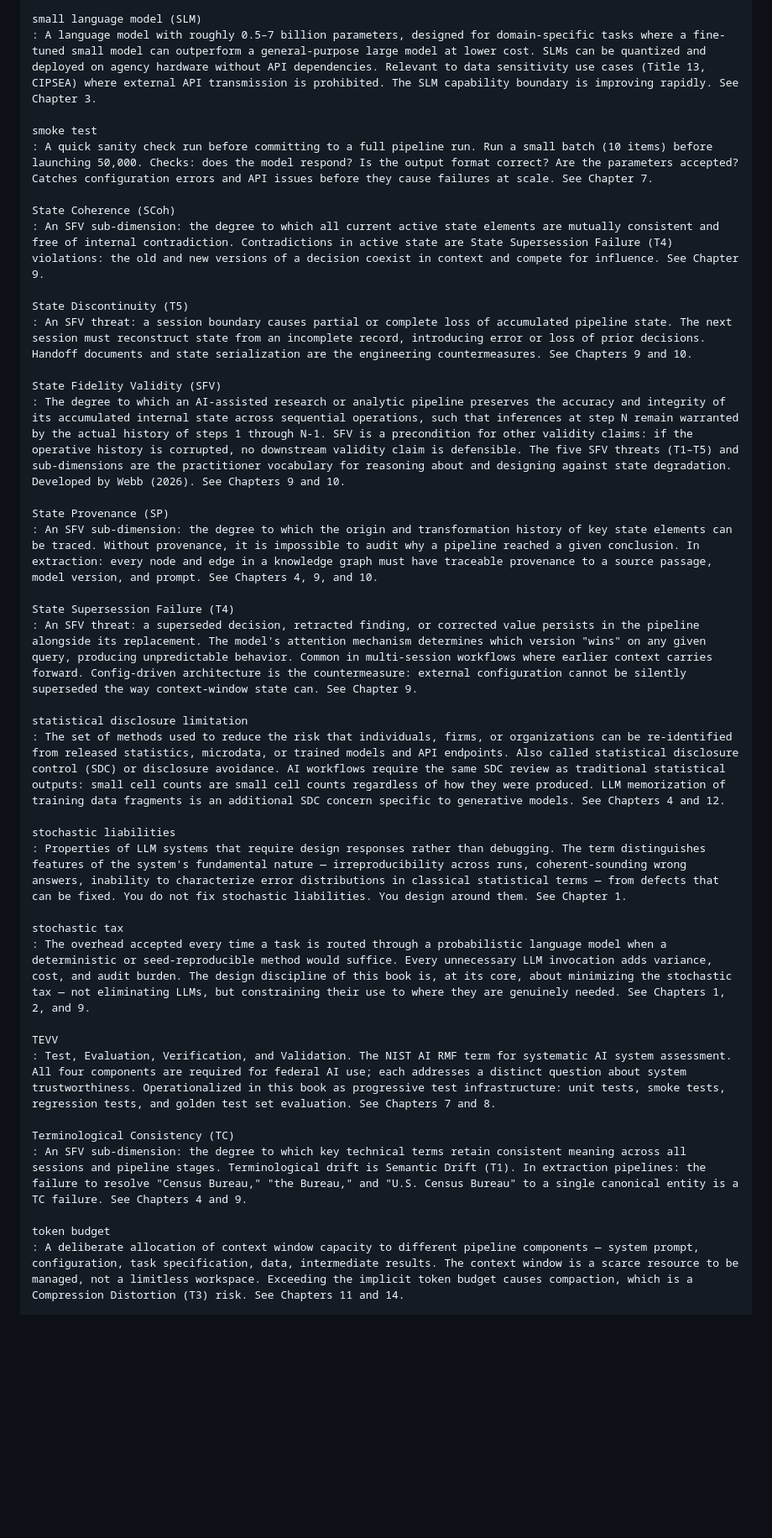
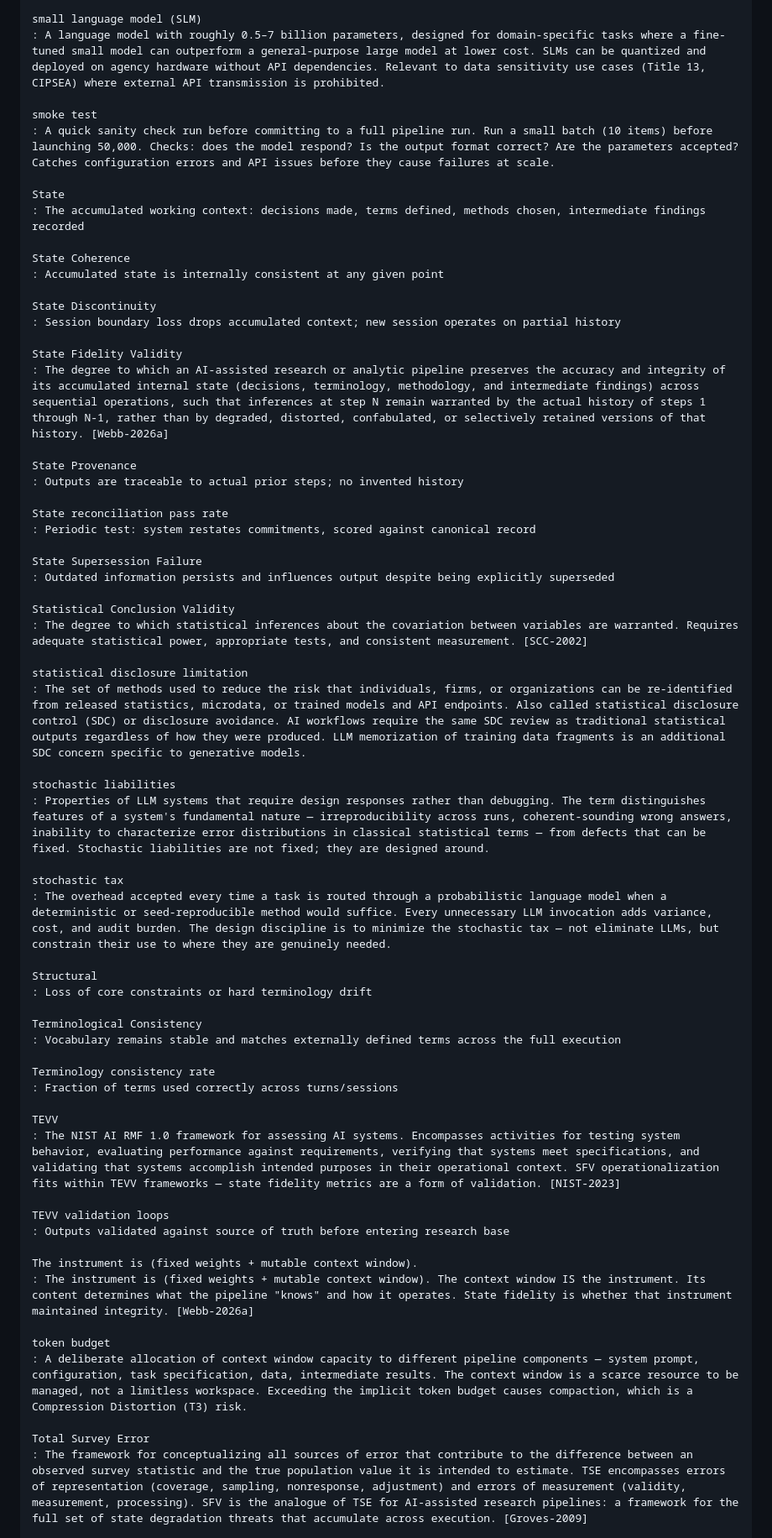
Before and after one commit to brockwebb/ai-workflow-design, a Markdown page: book/glossary.md, the part around one of its changes. Shown at 84% size. Drawn GitHub-style; blank space fills up the shorter version.

```diff
--- a/book/glossary.md
+++ b/book/glossary.md
@@ -168,41 +248,65 @@ Session Continuity (SC)
 
 small language model (SLM)
-: A language model with roughly 0.5–7 billion parameters, designed for domain-specific tasks where a fine-tuned small model can outperform a general-purpose large model at lower cost. SLMs can be quantized and deployed on agency hardware without API dependencies. Relevant to data sensitivity use cases (Title 13, CIPSEA) where external API transmission is prohibited. The SLM capability boundary is improving rapidly. See Chapter 3.
+: A language model with roughly 0.5–7 billion parameters, designed for domain-specific tasks where a fine-tuned small model can outperform a general-purpose large model at lower cost. SLMs can be quantized and deployed on agency hardware without API dependencies. Relevant to data sensitivity use cases (Title 13, CIPSEA) where external API transmission is prohibited.
 
 smoke test
-: A quick sanity check run before committing to a full pipeline run. Run a small batch (10 items) before launching 50,000. Checks: does the model respond? Is the output format correct? Are the parameters accepted? Catches configuration errors and API issues before they cause failures at scale. See Chapter 7.
+: A quick sanity check run before committing to a full pipeline run. Run a small batch (10 items) before launching 50,000. Checks: does the model respond? Is the output format correct? Are the parameters accepted? Catches configuration errors and API issues before they cause failures at scale.
 
-State Coherence (SCoh)
-: An SFV sub-dimension: the degree to which all current active state elements are mutually consistent and free of internal contradiction. Contradictions in active state are State Supersession Failure (T4) violations: the old and new versions of a decision coexist in context and compete for influence. See Chapter 9.
+State
+: The accumulated working context: decisions made, terms defined, methods chosen, intermediate findings recorded
 
-State Discontinuity (T5)
-: An SFV threat: a session boundary causes partial or complete loss of accumulated pipeline state. The next session must reconstruct state from an incomplete record, introducing error or loss of prior decisions. Handoff documents and state serialization are the engineering countermeasures. See Chapters 9 and 10.
+State Coherence
+: Accumulated state is internally consistent at any given point
 
-State Fidelity Validity (SFV)
-: The degree to which an AI-assisted research or analytic pipeline preserves the accuracy and integrity of its accumulated internal state across sequential operations, such that inferences at step N remain warranted by the actual history of steps 1 through N-1. SFV is a precondition for other validity claims: if the operative history is corrupted, no downstream validity claim is defensible. The five SFV threats (T1–T5) and sub-dimensions are the practitioner vocabulary for reasoning about and designing against state degradation. Developed by Webb (2026). See Chapters 9 and 10.
+State Discontinuity
+: Session boundary loss drops accumulated context; new session operates on partial history
 
-State Provenance (SP)
-: An SFV sub-dimension: the degree to which the origin and transformation history of key state elements can be traced. Without provenance, it is impossible to audit why a pipeline reached a given conclusion. In extraction: every node and edge in a knowledge graph must have traceable provenance to a source passage, model version, and prompt. See Chapters 4, 9, and 10.
+State Fidelity Validity
+: The degree to which an AI-assisted research or analytic pipeline preserves the accuracy and integrity of its accumulated internal state (decisions, terminology, methodology, and intermediate findings) across sequential operations, such that inferences at step N remain warranted by the actual history of steps 1 through N-1, rather than by degraded, distorted, confabulated, or selectively retained versions of that history. [Webb-2026a]
 
-State Supersession Failure (T4)
-: An SFV threat: a superseded decision, retracted finding, or corrected value persists in the pipeline alongside its replacement. The model's attention mechanism determines which version "wins" on any given query, producing unpredictable behavior. Common in multi-session workflows where earlier context carries forward. Config-driven architecture is the countermeasure: external configuration cannot be silently superseded the way context-window state can. See Chapter 9.
+State Provenance
+: Outputs are traceable to actual prior steps; no invented history
+
+State reconciliation pass rate
+: Periodic test: system restates commitments, scored against canonical record
+
+State Supersession Failure
+: Outdated information persists and influences output despite being explicitly superseded
+
+Statistical Conclusion Validity
+: The degree to which statistical inferences about the covariation between variables are warranted. Requires adequate statistical power, appropriate tests, and consistent measurement. [SCC-2002]
 
 statistical disclosure limitation
-: The set of methods used to reduce the risk that individuals, firms, or organizations can be re-identified from released statistics, microdata, or trained models and API endpoints. Also called statistical disclosure control (SDC) or disclosure avoidance. AI workflows require the same SDC review as traditional statistical outputs: small cell counts are small cell counts regardless of how they were produced. LLM memorization of training data fragments is an additional SDC concern specific to generative models. See Chapters 4 and 12.
+: The set of methods used to reduce the risk that individuals, firms, or organizations can be re-identified from released statistics, microdata, or trained models and API endpoints. Also called statistical disclosure control (SDC) or disclosure avoidance. AI workflows require the same SDC review as traditional statistical outputs regardless of how they were produced. LLM memorization of training data fragments is an additional SDC concern specific to generative models.
 
 stochastic liabilities
-: Properties of LLM systems that require design responses rather than debugging. The term distinguishes features of the system's fundamental nature — irreproducibility across runs, coherent-sounding wrong answers, inability to characterize error distributions in classical statistical terms — from defects that can be fixed. You do not fix stochastic liabilities. You design around them. See Chapter 1.
+: Properties of LLM systems that require design responses rather than debugging. The term distinguishes features of a system's fundamental nature — irreproducibility across runs, coherent-sounding wrong answers, inability to characterize error distributions in classical statistical terms — from defects that can be fixed. Stochastic liabilities are not fixed; they are designed around.
 
 stochastic tax
-: The overhead accepted every time a task is routed through a probabilistic language model when a deterministic or seed-reproducible method would suffice. Every unnecessary LLM invocation adds variance, cost, and audit burden. The design discipline of this book is, at its core, about minimizing the stochastic tax — not eliminating LLMs, but constraining their use to where they are genuinely needed. See Chapters 1, 2, and 9.
+: The overhead accepted every time a task is routed through a probabilistic language model when a deterministic or seed-reproducible method would suffice. Every unnecessary LLM invocation adds variance, cost, and audit burden. The design discipline is to minimize the stochastic tax — not eliminate LLMs, but constrain their use to where they are genuinely needed.
+
+Structural
+: Loss of core constraints or hard terminology drift
+
+Terminological Consistency
+: Vocabulary remains stable and matches externally defined terms across the full execution
+
+Terminology consistency rate
+: Fraction of terms used correctly across turns/sessions
 
 TEVV
-: Test, Evaluation, Verification, and Validation. The NIST AI RMF term for systematic AI system assessment. All four components are required for federal AI use; each addresses a distinct question about system trustworthiness. Operationalized in this book as progressive test infrastructure: unit tests, smoke tests, regression tests, and golden test set evaluation. See Chapters 7 and 8.
+: The NIST AI RMF 1.0 framework for assessing AI systems. Encompasses activities for testing system behavior, evaluating performance against requirements, verifying that systems meet specifications, and validating that systems accomplish intended purposes in their operational context. SFV operationalization fits within TEVV frameworks — state fidelity metrics are a form of validation. [NIST-2023]
 
-Terminological Consistency (TC)
-: An SFV sub-dimension: the degree to which key technical terms retain consistent meaning across all sessions and pipeline stages. Terminological drift is Semantic Drift (T1). In extraction pipelines: the failure to resolve "Census Bureau," "the Bureau," and "U.S. Census Bureau" to a single canonical entity is a TC failure. See Chapters 4 and 9.
+TEVV validation loops
+: Outputs validated against source of truth before entering research base
+
+The instrument is (fixed weights + mutable context window).
+: The instrument is (fixed weights + mutable context window). The context window IS the instrument. Its content determines what the pipeline "knows" and how it operates. State fidelity is whether that instrument maintained integrity. [Webb-2026a]
 
 token budget
-: A deliberate allocation of context window capacity to different pipeline components — system prompt, configuration, task specification, data, intermediate results. The context window is a scarce resource to be managed, not a limitless workspace. Exceeding the implicit token budget causes compaction, which is a Compression Distortion (T3) risk. See Chapters 11 and 14.
+: A deliberate allocation of context window capacity to different pipeline components — system prompt, configuration, task specification, data, intermediate results. The context window is a scarce resource to be managed, not a limitless workspace. Exceeding the implicit token budget causes compaction, which is a Compression Distortion (T3) risk.
+
+Total Survey Error
+: The framework for conceptualizing all sources of error that contribute to the difference between an observed survey statistic and the true population value it is intended to estimate. TSE encompasses errors of representation (coverage, sampling, nonresponse, adjustment) and errors of measurement (validity, measurement, processing). SFV is the analogue of TSE for AI-assisted research pipelines: a framework for the full set of state degradation threats that accumulate across execution. [Groves-2009]
 
 training cutoff
```
Also changed, not shown: other parts of book/glossary.md (+158 -74 lines).
